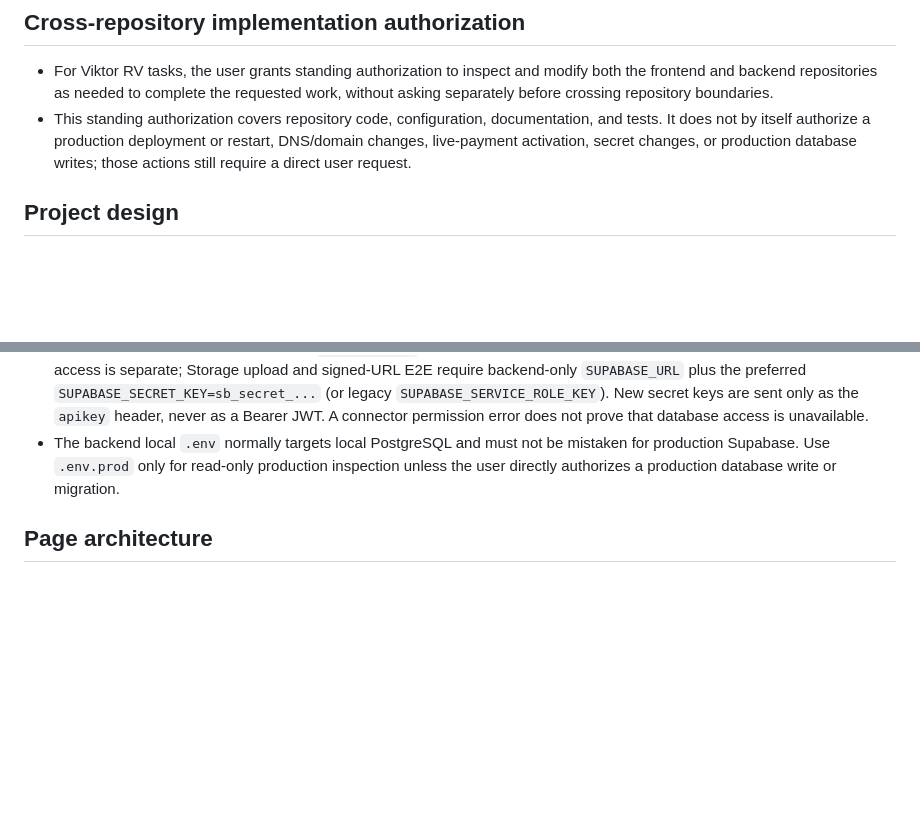
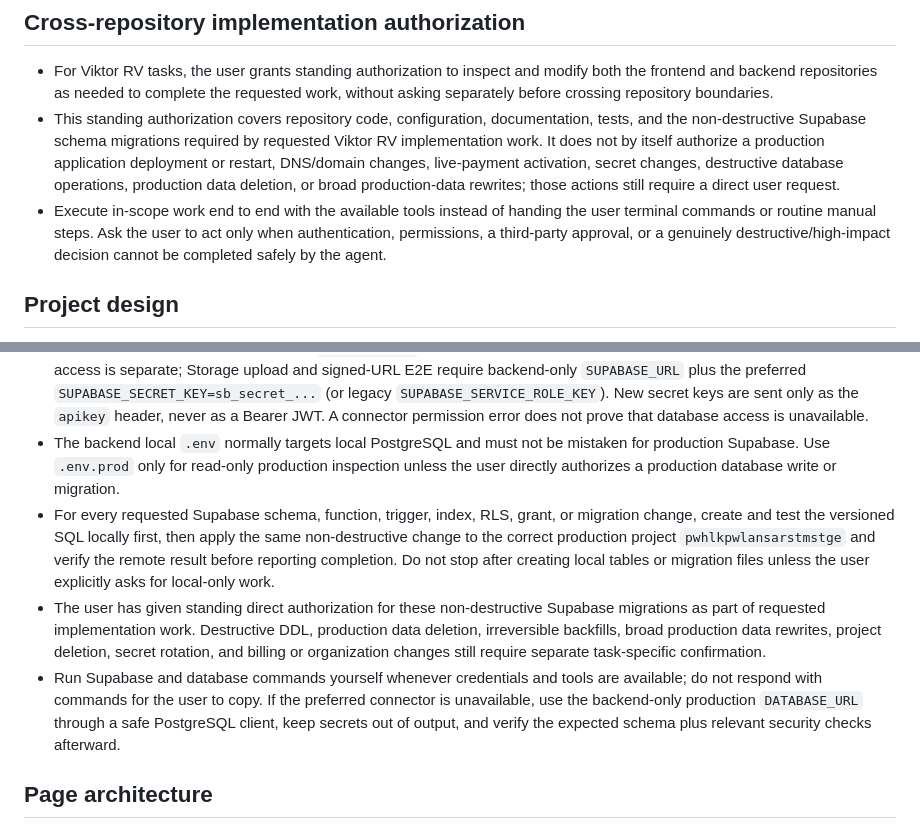
Before and after one commit to vlrental/viktor_rv_front, a Markdown page: AGENTS.md, 2 parts joined by grey strips. Drawn GitHub-style; blank space fills up the shorter version.

Commit message:
Document end-to-end Supabase workflow

```diff
--- a/AGENTS.md
+++ b/AGENTS.md
@@ -17,7 +17,8 @@
 ## Cross-repository implementation authorization
 
 - For Viktor RV tasks, the user grants standing authorization to inspect and modify both the frontend and backend repositories as needed to complete the requested work, without asking separately before crossing repository boundaries.
-- This standing authorization covers repository code, configuration, documentation, and tests. It does not by itself authorize a production deployment or restart, DNS/domain changes, live-payment activation, secret changes, or production database writes; those actions still require a direct user request.
+- This standing authorization covers repository code, configuration, documentation, tests, and the non-destructive Supabase schema migrations required by requested Viktor RV implementation work. It does not by itself authorize a production application deployment or restart, DNS/domain changes, live-payment activation, secret changes, destructive database operations, production data deletion, or broad production-data rewrites; those actions still require a direct user request.
+- Execute in-scope work end to end with the available tools instead of handing the user terminal commands or routine manual steps. Ask the user to act only when authentication, permissions, a third-party approval, or a genuinely destructive/high-impact decision cannot be completed safely by the agent.
 
 ## Project design
 
@@ -33,6 +34,9 @@
 - Never print, paste, log, or return the full `.env.prod`, `DATABASE_URL`, database password, service-role key, or other secrets. Check only exact project-ref matches, variable presence, safe parsed host/user metadata, or query results that do not expose credentials.
 - Distinguish access surfaces: a working `DATABASE_URL` proves PostgreSQL access only; Supabase MCP/Management API access is separate; Storage upload and signed-URL E2E require backend-only `SUPABASE_URL` plus the preferred `SUPABASE_SECRET_KEY=sb_secret_...` (or legacy `SUPABASE_SERVICE_ROLE_KEY`). New secret keys are sent only as the `apikey` header, never as a Bearer JWT. A connector permission error does not prove that database access is unavailable.
 - The backend local `.env` normally targets local PostgreSQL and must not be mistaken for production Supabase. Use `.env.prod` only for read-only production inspection unless the user directly authorizes a production database write or migration.
+- For every requested Supabase schema, function, trigger, index, RLS, grant, or migration change, create and test the versioned SQL locally first, then apply the same non-destructive change to the correct production project `pwhlkpwlansarstmstge` and verify the remote result before reporting completion. Do not stop after creating local tables or migration files unless the user explicitly asks for local-only work.
+- The user has given standing direct authorization for these non-destructive Supabase migrations as part of requested implementation work. Destructive DDL, production data deletion, irreversible backfills, broad production data rewrites, project deletion, secret rotation, and billing or organization changes still require separate task-specific confirmation.
+- Run Supabase and database commands yourself whenever credentials and tools are available; do not respond with commands for the user to copy. If the preferred connector is unavailable, use the backend-only production `DATABASE_URL` through a safe PostgreSQL client, keep secrets out of output, and verify the expected schema plus relevant security checks afterward.
 
 ## Page architecture
 
```
